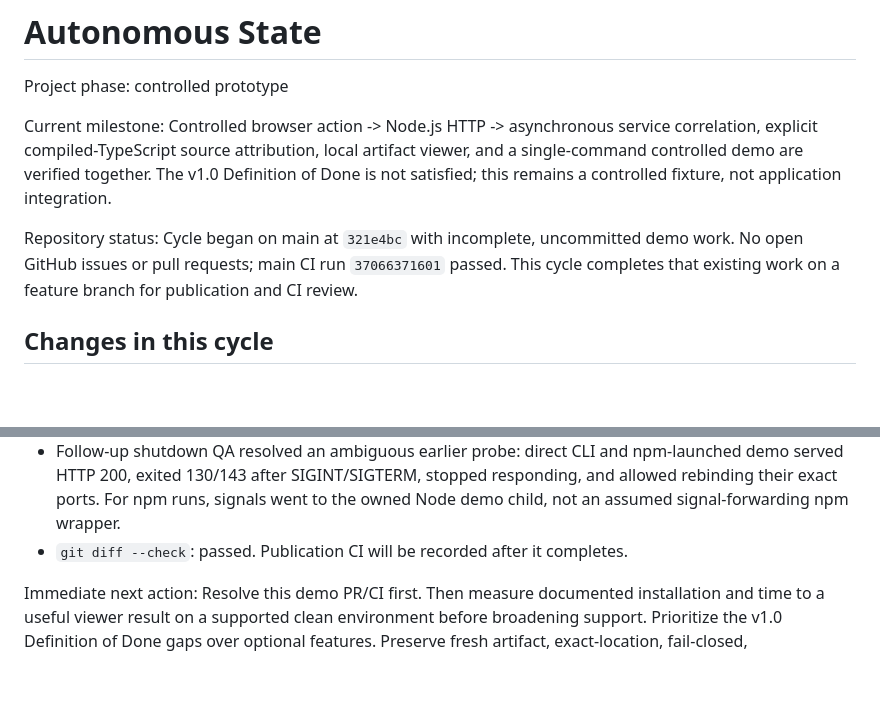
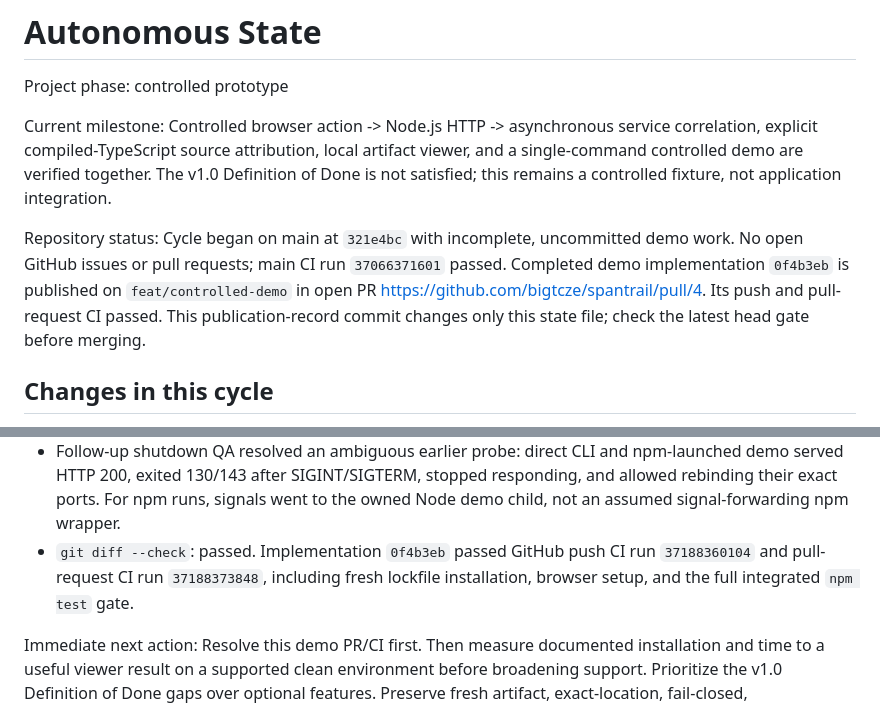
Before and after one commit to bigtcze/spantrail, a Markdown page: .autonomous/STATE.md, 2 parts joined by grey strips. Drawn GitHub-style; blank space fills up the shorter version.

Commit message:
docs: record controlled demo publication and CI

```diff
--- a/.autonomous/STATE.md
+++ b/.autonomous/STATE.md
@@ -10,8 +10,11 @@ is not satisfied; this remains a controlled fixture, not application integration
 
 Repository status:
 Cycle began on main at `321e4bc` with incomplete, uncommitted demo work. No open
-GitHub issues or pull requests; main CI run `37066371601` passed. This cycle
-completes that existing work on a feature branch for publication and CI review.
+GitHub issues or pull requests; main CI run `37066371601` passed. Completed demo
+implementation `0f4b3eb` is published on `feat/controlled-demo` in open PR
+https://github.com/bigtcze/spantrail/pull/4. Its push and pull-request CI passed.
+This publication-record commit changes only this state file; check the latest
+head gate before merging.
 
 ## Changes in this cycle
 
@@ -54,7 +57,9 @@ Node.js 24.21.0, npm 11.19.0, TypeScript 6.0.3, Playwright 1.63.0 on Linux.
   npm-launched demo served HTTP 200, exited 130/143 after SIGINT/SIGTERM, stopped
   responding, and allowed rebinding their exact ports. For npm runs, signals went
   to the owned Node demo child, not an assumed signal-forwarding npm wrapper.
-- `git diff --check`: passed. Publication CI will be recorded after it completes.
+- `git diff --check`: passed. Implementation `0f4b3eb` passed GitHub push CI
+  run `37188360104` and pull-request CI run `37188373848`, including fresh
+  lockfile installation, browser setup, and the full integrated `npm test` gate.
 
 Immediate next action:
 Resolve this demo PR/CI first. Then measure documented installation and time to a
```
